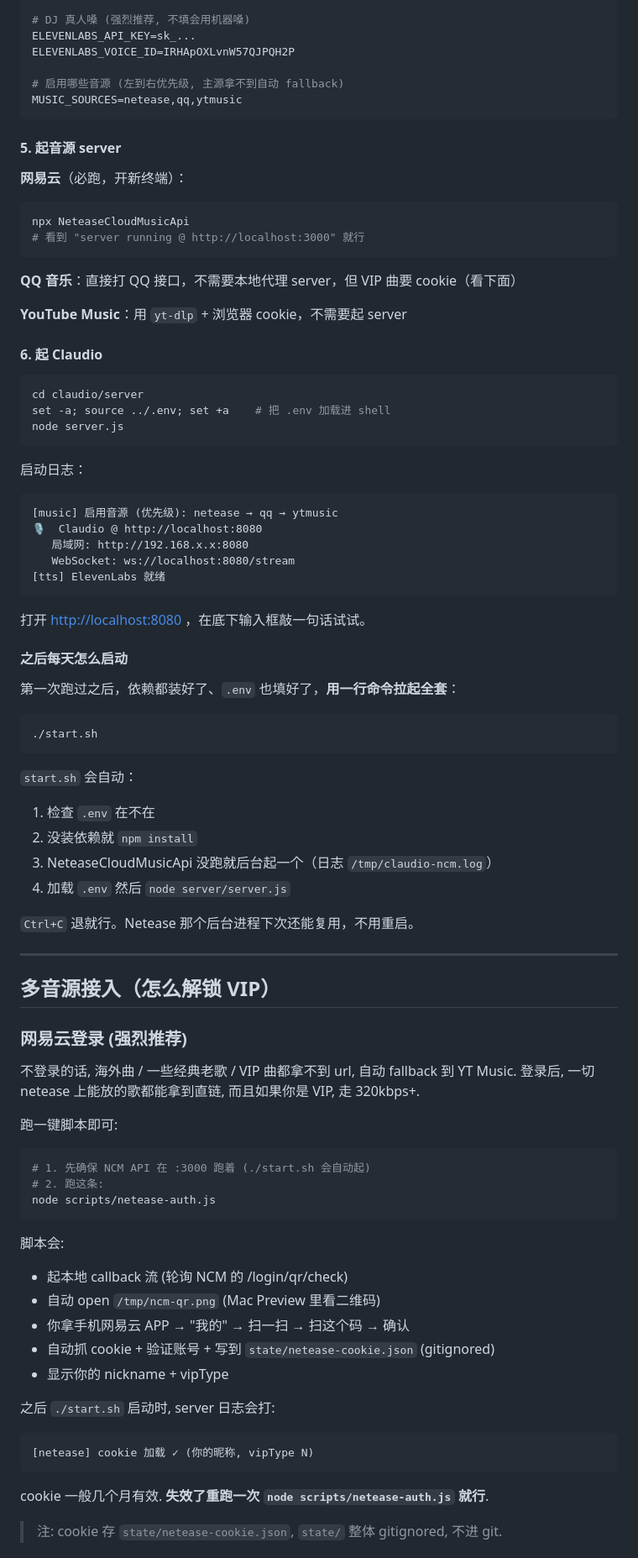
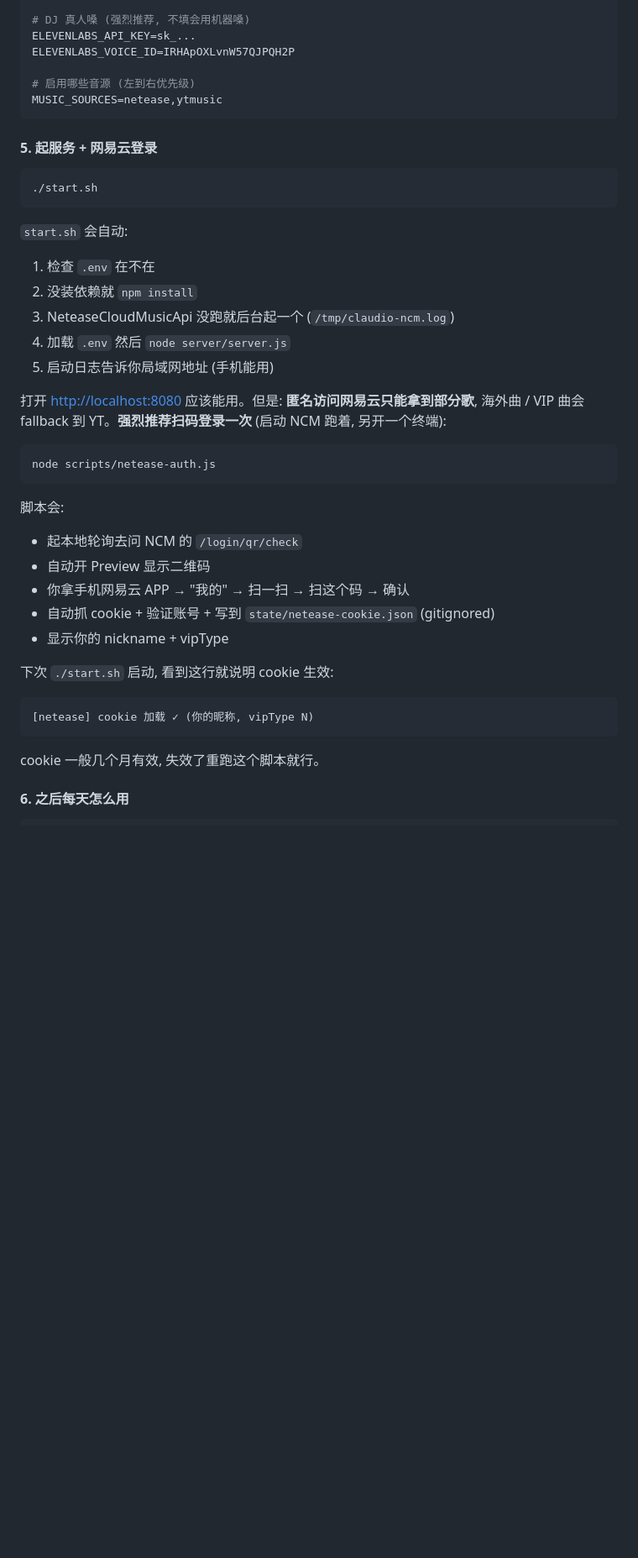
Before and after one commit to stevenjia93/claudio, a Markdown page: README.md, the part around one of its changes. Shown at 84% size. Drawn GitHub-style; blank space fills up the shorter version.

````diff
--- a/README.md
+++ b/README.md
@@ -131,87 +166,43 @@ ANTHROPIC_API_KEY=sk-ant-api03-...
 ELEVENLABS_API_KEY=sk_...
 ELEVENLABS_VOICE_ID=IRHApOXLvnW57QJPQH2P
 
-# 启用哪些音源 (左到右优先级, 主源拿不到自动 fallback)
-MUSIC_SOURCES=netease,qq,ytmusic
+# 启用哪些音源 (左到右优先级)
+MUSIC_SOURCES=netease,ytmusic
 ```
 
-#### 5. 起音源 server
-
-**网易云**（必跑，开新终端）：
-```bash
-npx NeteaseCloudMusicApi
-# 看到 "server running @ http://localhost:3000" 就行
-```
-
-**QQ 音乐**：直接打 QQ 接口，不需要本地代理 server，但 VIP 曲要 cookie（看下面）
-
-**YouTube Music**：用 `yt-dlp` + 浏览器 cookie，不需要起 server
-
-#### 6. 起 Claudio
-
-```bash
-cd claudio/server
-set -a; source ../.env; set +a    # 把 .env 加载进 shell
-node server.js
-```
-
-启动日志：
-```
-[music] 启用音源 (优先级): netease → qq → ytmusic
-🎙  Claudio @ http://localhost:8080
-   局域网: http://192.168.x.x:8080
-   WebSocket: ws://localhost:8080/stream
-[tts] ElevenLabs 就绪
-```
-
-打开 <http://localhost:8080> ，在底下输入框敲一句话试试。
-
-#### 之后每天怎么启动
-
-第一次跑过之后，依赖都装好了、`.env` 也填好了，**用一行命令拉起全套**：
+#### 5. 起服务 + 网易云登录
 
 ```bash
 ./start.sh
 ```
 
-`start.sh` 会自动：
+`start.sh` 会自动:
 1. 检查 `.env` 在不在
 2. 没装依赖就 `npm install`
-3. NeteaseCloudMusicApi 没跑就后台起一个（日志 `/tmp/claudio-ncm.log`）
+3. NeteaseCloudMusicApi 没跑就后台起一个 (`/tmp/claudio-ncm.log`)
 4. 加载 `.env` 然后 `node server/server.js`
+5. 启动日志告诉你局域网地址 (手机能用)
 
-`Ctrl+C` 退就行。Netease 那个后台进程下次还能复用，不用重启。
-
----
-
-## 多音源接入（怎么解锁 VIP）
-
-### 网易云登录 (强烈推荐)
-
-不登录的话, 海外曲 / 一些经典老歌 / VIP 曲都拿不到 url, 自动 fallback 到 YT Music. 登录后, 一切 netease 上能放的歌都能拿到直链, 而且如果你是 VIP, 走 320kbps+.
-
-跑一键脚本即可:
+打开 <http://localhost:8080> 应该能用。但是: **匿名访问网易云只能拿到部分歌**, 海外曲 / VIP 曲会 fallback 到 YT。**强烈推荐扫码登录一次** (启动 NCM 跑着, 另开一个终端):
 
 ```bash
-# 1. 先确保 NCM API 在 :3000 跑着 (./start.sh 会自动起)
-# 2. 跑这条:
 node scripts/netease-auth.js
 ```
 
 脚本会:
-- 起本地 callback 流 (轮询 NCM 的 /login/qr/check)
-- 自动 open `/tmp/ncm-qr.png` (Mac Preview 里看二维码)
+- 起本地轮询去问 NCM 的 `/login/qr/check`
+- 自动开 Preview 显示二维码
 - 你拿手机网易云 APP → "我的" → 扫一扫 → 扫这个码 → 确认
 - 自动抓 cookie + 验证账号 + 写到 `state/netease-cookie.json` (gitignored)
 - 显示你的 nickname + vipType
 
-之后 `./start.sh` 启动时, server 日志会打:
+下次 `./start.sh` 启动, 看到这行就说明 cookie 生效:
 
 ```
 [netease] cookie 加载 ✓ (你的昵称, vipType N)
 ```
 
-cookie 一般几个月有效. **失效了重跑一次 `node scripts/netease-auth.js` 就行**.
+cookie 一般几个月有效, 失效了重跑这个脚本就行。
 
-> 注: cookie 存 `state/netease-cookie.json`, `state/` 整体 gitignored, 不进 git.
+#### 6. 之后每天怎么用
 
````
Also changed, not shown: other parts of README.md (+122 -77 lines).
